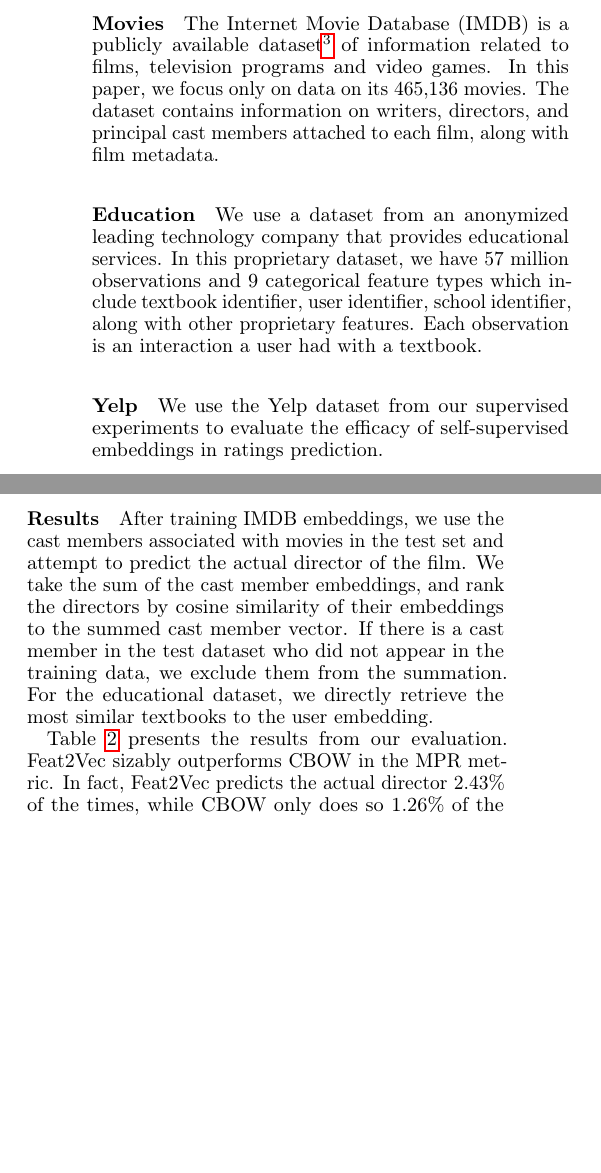
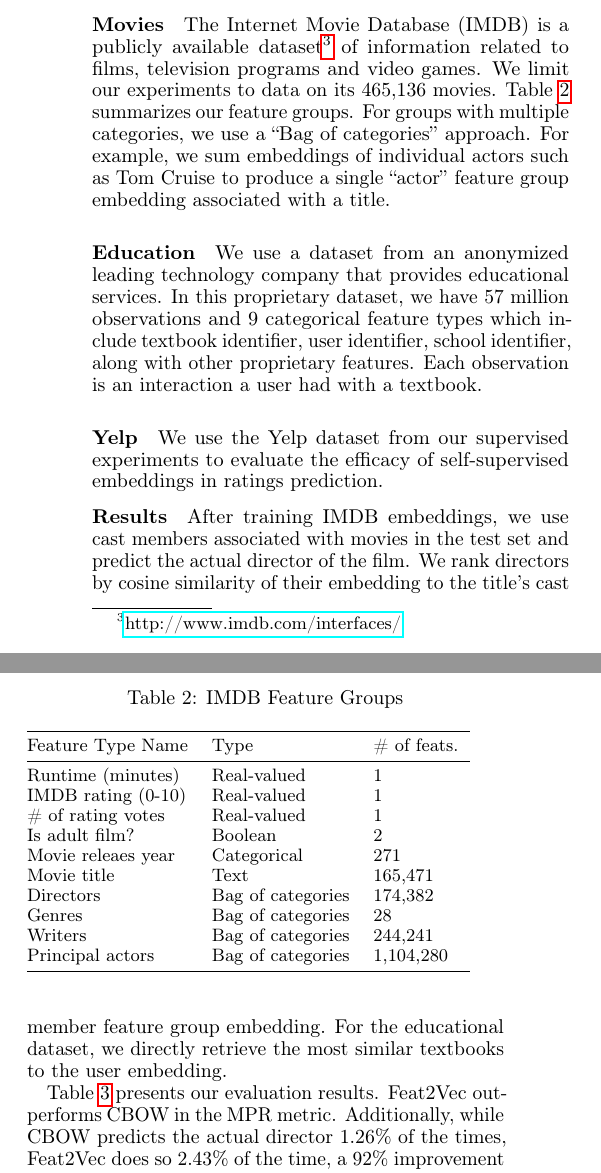
Before and after one commit to CheggEng/Feat2Vec, a LaTeX paper (flairs/feat2vec.tex): two parts of the columns of page 5 of 6, joined at a grey line, cut so that both start at the same text, the shorter picture padded with empty space. Compiled offline with pdfLaTeX.

Commit message:
#2 minor edits + added IMDB table

```diff
--- a/flairs/feat2vec.tex
+++ b/flairs/feat2vec.tex
@@ -871,9 +871,9 @@ We will use this method to compare the performance of $\Feat2Vec$ algorithm and
 
 \paragraph{Movies}
 The Internet Movie Database (IMDB) is a publicly available dataset\footnote{\href{http://www.imdb.com/interfaces/}{http://www.imdb.com/interfaces/}} of information related to films, television programs and video games.
-In this paper, we focus only on data on its 465,136 movies.
+We limit our experiments to data on its 465,136 movies.
 %Table~\ref{tab:features} in the appendix (\S\ref{sec:imdbexp}) summarizes the feature types we use.
-The dataset contains information on writers, directors, and principal cast members attached to each film, along with film metadata.
+Table \ref{tab:features} summarizes our feature groups. For groups with multiple categories, we use a ``Bag of categories'' approach. For example, we sum embeddings of individual actors such as Tom Cruise to produce a single ``actor'' feature group embedding associated with a title.
 
 
 \paragraph{Education}
@@ -891,19 +891,39 @@ We use the Yelp dataset from our supervised experiments to evaluate the efficacy
 
 
 
+\begin{table}[htb]
+\footnotesize
+\caption{IMDB Feature Groups}
+\label{tab:features}
+\begin{tabular}{@{}lllp{6cm}@{}}
+\toprule
+% Created with: https://www.tablesgenerator.com/
+Feature Type Name      & Type              & \# of feats.  \\ \midrule
+Runtime (minutes)       & Real-valued       & 1          \\
+IMDB rating (0-10)      & Real-valued       & 1          \\
+\# of rating votes & Real-valued       & 1           \\
+Is adult film?          & Boolean           & 2         \\
+Movie releaes year      & Categorical          & 271      \\
+Movie title             & Text      & 165,471       \\
+Directors               & Bag of categories & 174,382                          \\
+Genres                  & Bag of categories & 28                  \\
+Writers                 & Bag of categories & 244,241             \\
+Principal actors & Bag of categories & 1,104,280      \\\bottomrule
+\end{tabular}
+\end{table}
 
 
 
 \subsubsection{Results}
 
-After training IMDB embeddings, we use the cast members associated with movies in the test set and  attempt to predict the actual director of the film.
-We take the sum of the cast member embeddings, and rank the directors by cosine similarity of their embeddings to the summed cast member vector.
-If there is a cast member in the test dataset who did not appear in the training data, we exclude them from the summation.
+After training IMDB embeddings, we use cast members associated with movies in the test set and predict the actual director of the film.
+We rank directors by cosine similarity of their embedding to the title's cast member feature group embedding.
+%If there is a cast member in the test dataset who did not appear in the training data, we exclude them from the summation.
 For the educational dataset, we directly  retrieve the most similar textbooks to the user embedding.
 
-Table \ref{tab:eval} presents the results from our evaluation.
-$\Feat2Vec$ sizably outperforms CBOW in the MPR metric.
-In fact,  $\Feat2Vec$ predicts the actual director 2.43\% of the times, while CBOW only does so 1.26\% of the time, making our approach almost 2 times better in terms of Top-1 Precision metric.
+Table \ref{tab:eval} presents our evaluation results.
+$\Feat2Vec$ outperforms CBOW in the MPR metric.
+Additionally, while CBOW predicts the actual director 1.26\% of the times, $\Feat2Vec$ does so 2.43\% of the time, a 92\% improvement in Top-1 Precision over CBOW.
 %We explore in greater detail the distribution of the rankings in the appendix in \S\ref{sec:imdbdist}.
 
 
```
Also changed, not shown: flairs/feat2vec.pdf, flairs/feat2vec.tex (50 more changed lines).
